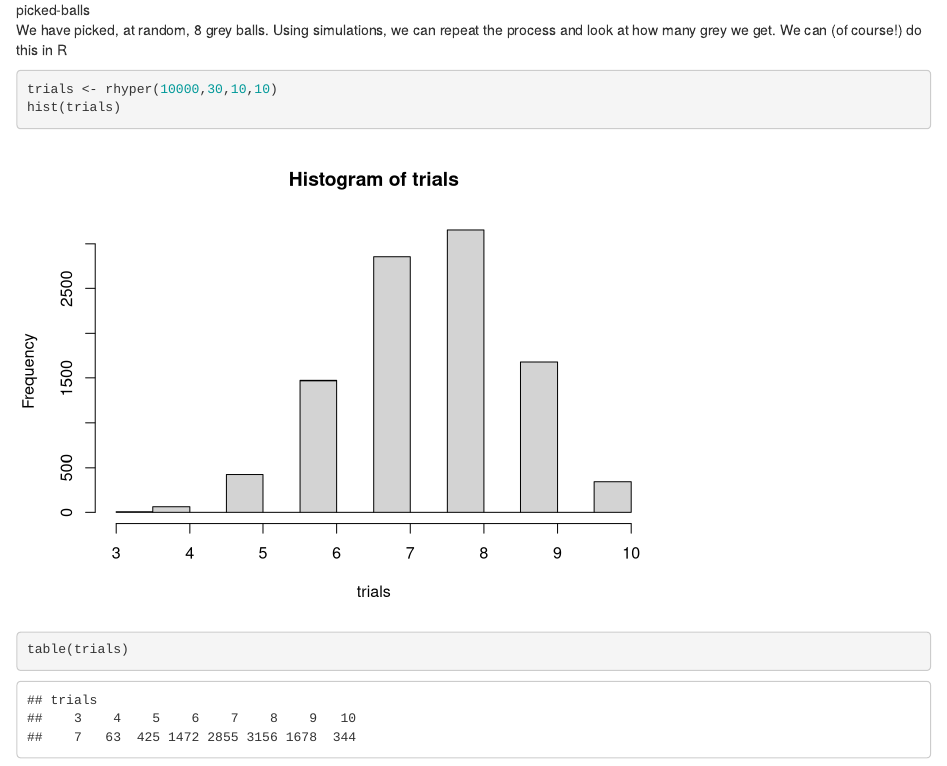
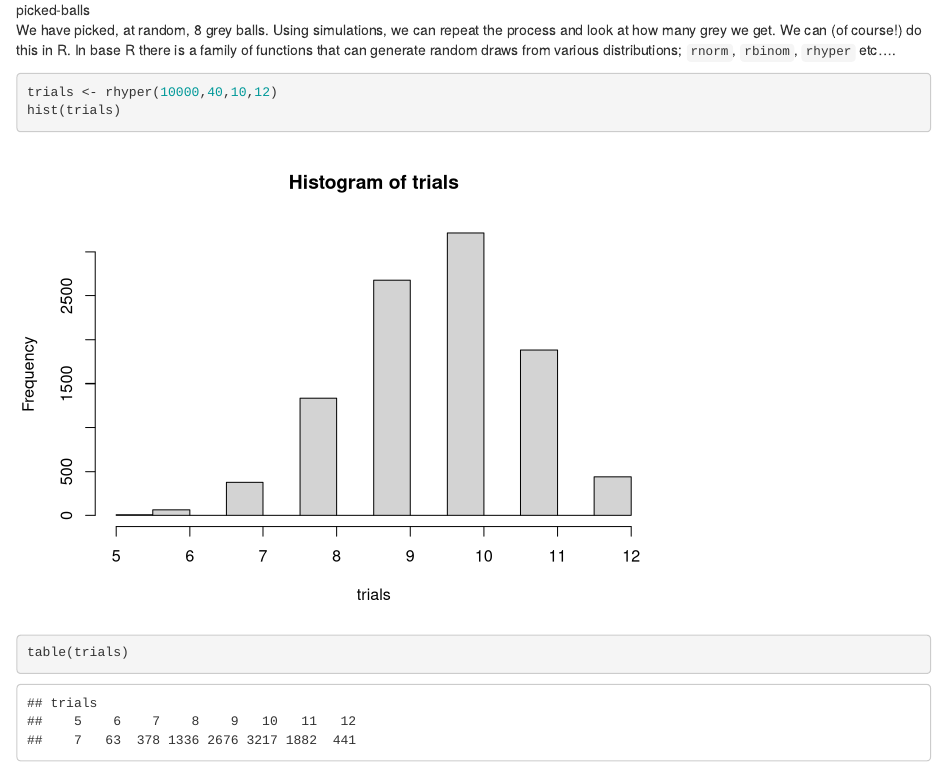
Before and after one commit to bioinformatics-core-shared-training/microarray-analysis, an R Markdown document (enrichment.Rmd): the page in a window 1100 px wide, from 1110 px down. Rendered offline with R 4.5, knitr and Pandoc, with nearby package versions; code that draws random numbers runs with fixed seeds of ours; some code elsewhere in the file could not run offline; common packages that the code uses without loading them are loaded.

Commit message:
Correct the example of drawing balls from bag

````diff
--- a/enrichment.Rmd
+++ b/enrichment.Rmd
@@ -41,10 +41,10 @@ Now, lets select a number (say, 12) of the balls at random without seeing into t
 ![picked-balls](images/picked-balls.png)
 
 
-We have picked, at random, 8 grey balls. Using simulations, we can repeat the process and look at how many grey we get. We can (of course!) do this in R
+We have picked, at random, 8 grey balls. Using simulations, we can repeat the process and look at how many grey we get. We can (of course!) do this in R. In base R there is a family of functions that can generate random draws from various distributions; `rnorm`, `rbinom`, `rhyper` etc....
 
 ```{r}
-trials <- rhyper(10000,30,10,10)
+trials <- rhyper(10000,40,10,12)
 hist(trials)
 table(trials)
 table(trials)/10000
````
Also changed, not shown: enrichment.html, enrichment.Rmd (2 more changed lines).
